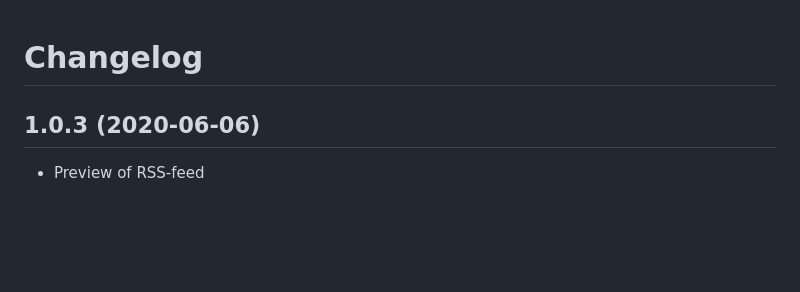
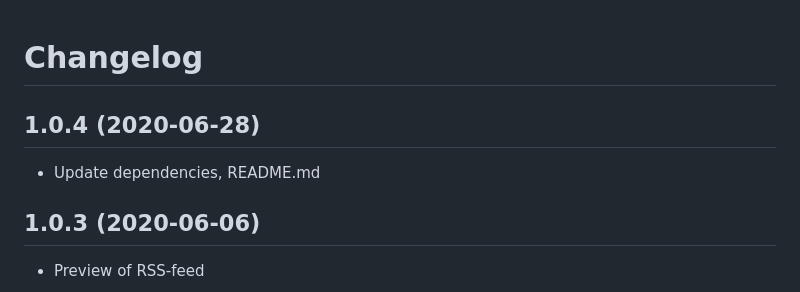
Before and after one commit to wdmg/yii2-rss, a Markdown page: CHANGELOG.md, the part around the change. GitHub-like rendering; blank space fills up the shorter version.

```diff
--- a/CHANGELOG.md
+++ b/CHANGELOG.md
@@ -1,5 +1,8 @@
 Changelog
 =========
+
+## 1.0.4 (2020-06-28)
+ * Update dependencies, README.md
 
 ## 1.0.3 (2020-06-06)
  * Preview of RSS-feed
```
Also changed, not shown: README.md (+8 -1 lines), docs/images/yii2-rss.png (added), 2 other files.
